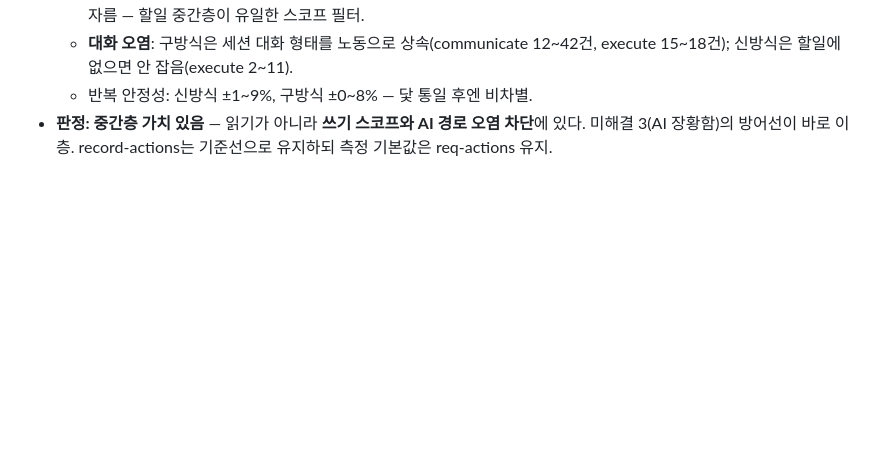
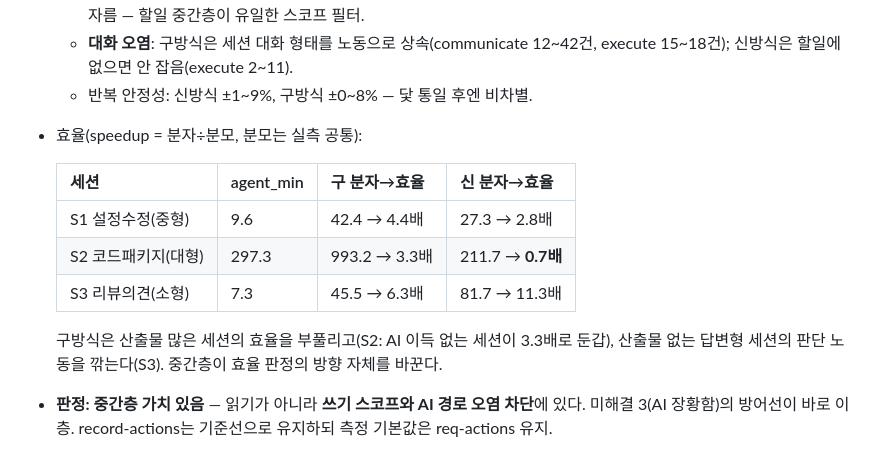
Before and after one commit to joungwoo-lee/avatar-efficiency, a Markdown page: efficiency/CHANGELOG.md, the part around the change. GitHub-like rendering; blank space fills up the shorter version.

Commit message:
CHANGELOG §20: 신구 방식 효율(speedup) 비교표 추가
Co-Authored-By: Claude Fable 5 <noreply@anthropic.com>

```diff
--- a/efficiency/CHANGELOG.md
+++ b/efficiency/CHANGELOG.md
@@ -256,6 +256,17 @@
   - **대화 오염**: 구방식은 세션 대화 형태를 노동으로 상속(communicate
     12~42건, execute 15~18건); 신방식은 할일에 없으면 안 잡음(execute 2~11).
   - 반복 안정성: 신방식 ±1~9%, 구방식 ±0~8% — 닻 통일 후엔 비차별.
+- 효율(speedup = 분자÷분모, 분모는 실측 공통):
+
+  | 세션 | agent_min | 구 분자→효율 | 신 분자→효율 |
+  |---|---|---|---|
+  | S1 설정수정(중형) | 9.6 | 42.4 → 4.4배 | 27.3 → 2.8배 |
+  | S2 코드패키지(대형) | 297.3 | 993.2 → 3.3배 | 211.7 → **0.7배** |
+  | S3 리뷰의견(소형) | 7.3 | 45.5 → 6.3배 | 81.7 → 11.3배 |
+
+  구방식은 산출물 많은 세션의 효율을 부풀리고(S2: AI 이득 없는 세션이 3.3배로
+  둔갑), 산출물 없는 답변형 세션의 판단 노동을 깎는다(S3). 중간층이 효율
+  판정의 방향 자체를 바꾼다.
 - **판정: 중간층 가치 있음** — 읽기가 아니라 **쓰기 스코프와 AI 경로 오염
   차단**에 있다. 미해결 3(AI 장황함)의 방어선이 바로 이 층. record-actions는
   기준선으로 유지하되 측정 기본값은 req-actions 유지.
```
